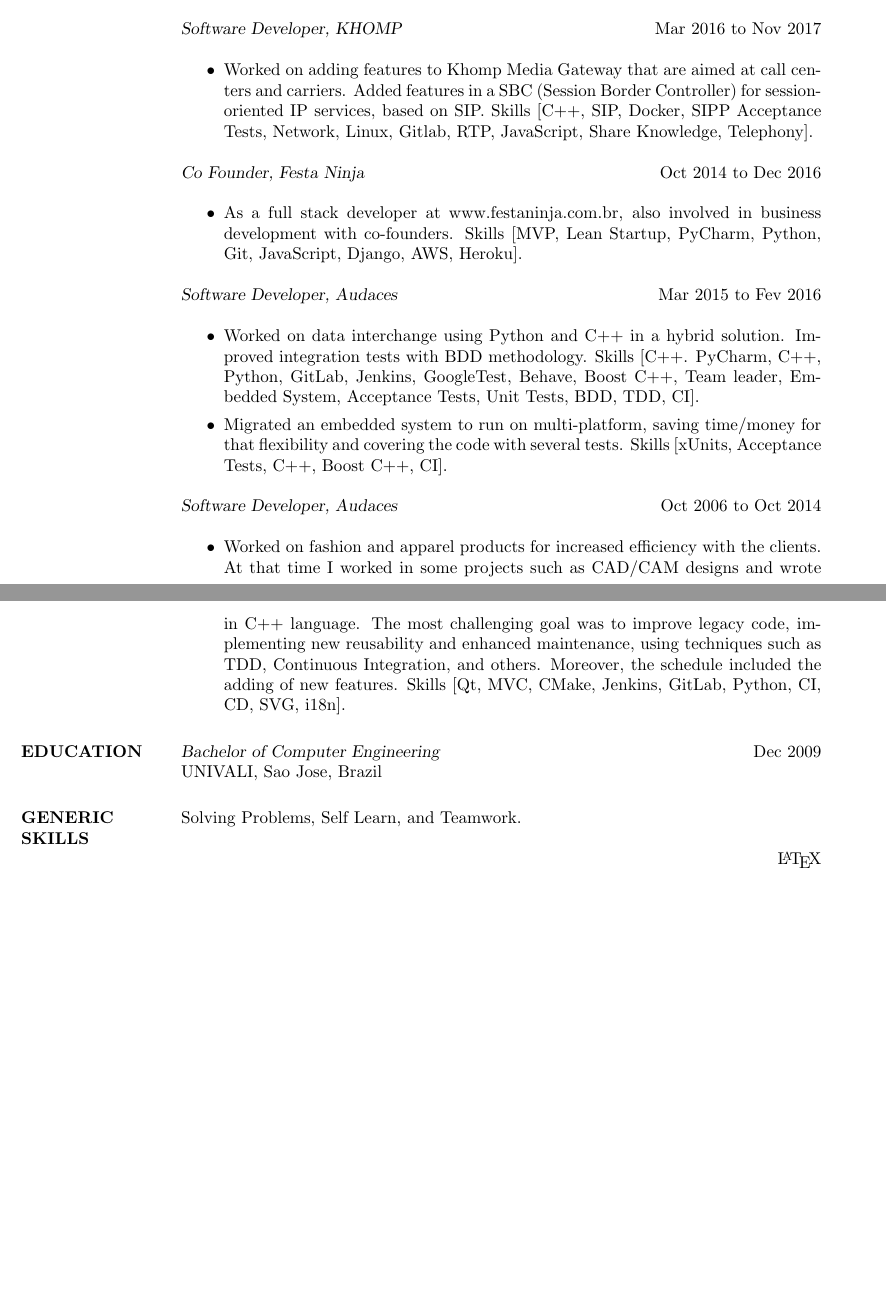
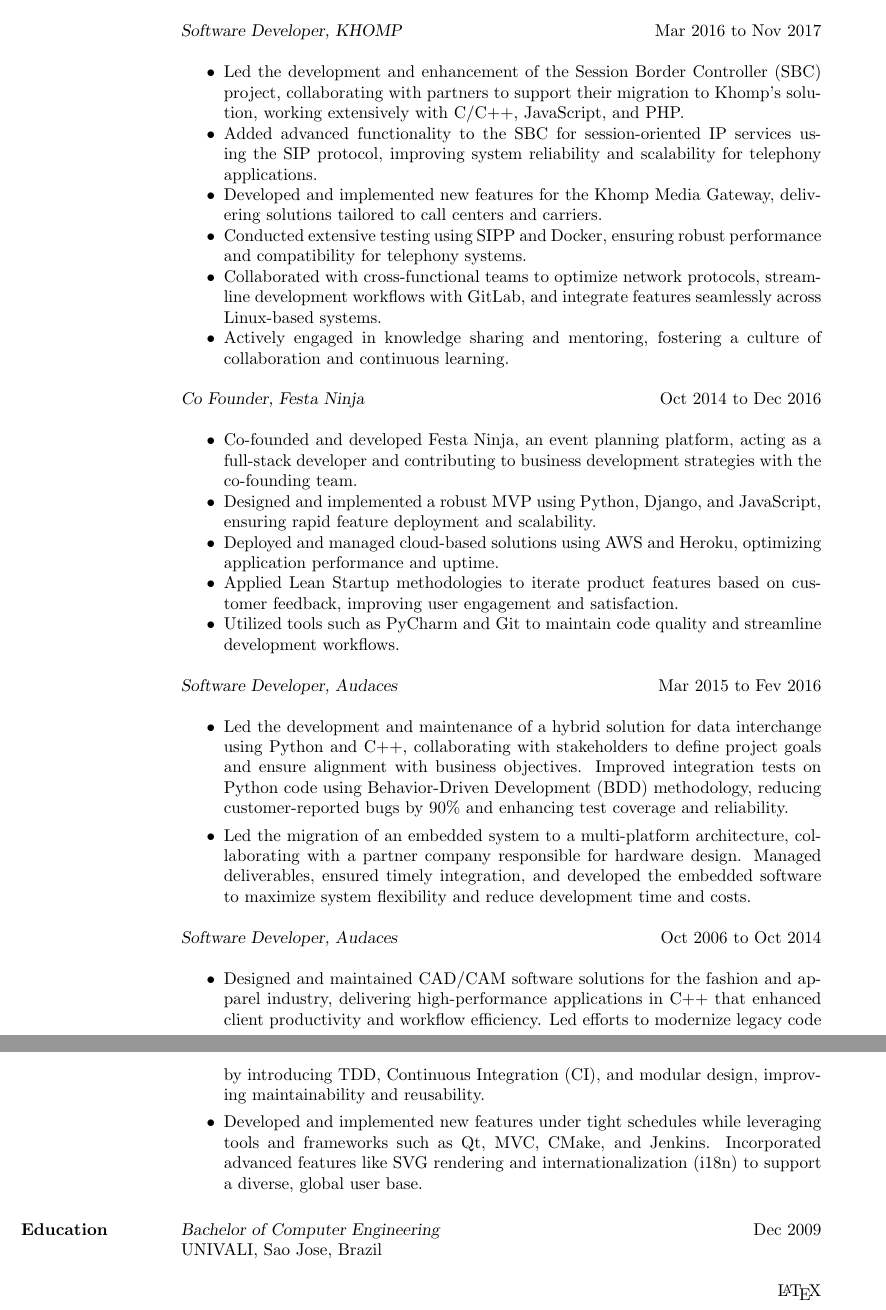
Before and after one commit to fleith/resume, a LaTeX CV (resume.tex): two parts of pages 1 and 2 of 2 before the commit and two parts of pages 2 and 3 of 3 after it, joined at a grey line, cut so that both start at the same text, the shorter picture padded with empty space. Compiled offline with pdfLaTeX.

Commit message:
Resume with 3 pages.

```diff
--- a/resume.tex
+++ b/resume.tex
@@ -27,4 +39,3 @@
 
                 {\sl Software Developer, Autodesk} \hfill Nov 2017 to Sep 2019 \\
                  \begin{itemize}  \itemsep -2pt
-                 \item Developing new features in Maya project (https://www.autodesk.com/products/maya). Skills [C++, Python, 3D, JavaScript, MEL, Tests]
@@ -31,27 +45,38 @@
+                 \item Contributed to the development of the LookdevX plugin in partnership with the open-source MaterialX library, created by Lucasfilm, enabling advanced look development workflows and enhanced interoperability with industry-standard tools.
                 \end{itemize}
 
                 {\sl Software Developer, KHOMP} \hfill Mar 2016 to Nov 2017 \\
                  \begin{itemize}  \itemsep -2pt
-                 \item Worked on adding features to Khomp Media Gateway that are aimed at call centers and carriers. Added features in a SBC (Session Border Controller) for session-oriented IP services, based on SIP. Skills [C++, SIP, Docker, SIPP Acceptance Tests, Network, Linux, Gitlab, RTP, JavaScript, Share Knowledge, Telephony].
+                 \item Led the development and enhancement of the Session Border Controller (SBC) project, collaborating with partners to support their migration to Khomp's solution, working extensively with C/C++, JavaScript, and PHP.
+                 \item Added advanced functionality to the SBC for session-oriented IP services using the SIP protocol, improving system reliability and scalability for telephony applications.
+                 \item Developed and implemented new features for the Khomp Media Gateway, delivering solutions tailored to call centers and carriers.
+                 \item Conducted extensive testing using SIPP and Docker, ensuring robust performance and compatibility for telephony systems.
+                 \item Collaborated with cross-functional teams to optimize network protocols, streamline development workflows with GitLab, and integrate features seamlessly across Linux-based systems.
+                 \item Actively engaged in knowledge sharing and mentoring, fostering a culture of collaboration and continuous learning.
                 \end{itemize}
 
                 {\sl Co Founder, Festa Ninja} \hfill Oct 2014 to Dec 2016 \\
                  \begin{itemize}  \itemsep -2pt
-                 \item As a full stack developer at www.festaninja.com.br, also involved in business development with co-founders. Skills [MVP, Lean Startup, PyCharm, Python, Git, JavaScript, Django, AWS, Heroku].
-                 \end{itemize}
+                 \item Co-founded and developed Festa Ninja, an event planning platform, acting as a full-stack developer and contributing to business development strategies with the co-founding team.
+                 \item Designed and implemented a robust MVP using Python, Django, and JavaScript, ensuring rapid feature deployment and scalability.
+                 \item Deployed and managed cloud-based solutions using AWS and Heroku, optimizing application performance and uptime.
+                 \item Applied Lean Startup methodologies to iterate product features based on customer feedback, improving user engagement and satisfaction.
+                 \item Utilized tools such as PyCharm and Git to maintain code quality and streamline development workflows.
+
+\end{itemize}
 
                 {\sl Software Developer, Audaces} \hfill Mar 2015 to Fev 2016 \\
                   \begin{itemize}
-                    \item Worked on data interchange using Python and C++ in a hybrid solution. Improved integration tests with BDD methodology. Skills [C++. PyCharm, C++, Python, GitLab, Jenkins, GoogleTest, Behave, Boost C++, Team leader, Embedded System, Acceptance Tests, Unit Tests, BDD, TDD, CI].
-                    \item Migrated an embedded system to run on multi-platform, saving time/money for that flexibility and covering the code with several tests. Skills [xUnits, Acceptance Tests, C++, Boost C++, CI].
+                    \item Led the development and maintenance of a hybrid solution for data interchange using Python and C++, collaborating with stakeholders to define project goals and ensure alignment with business objectives. Improved integration tests on Python code using Behavior-Driven Development (BDD) methodology, reducing customer-reported bugs by 90\% and enhancing test coverage and reliability.
+                    \item Led the migration of an embedded system to a multi-platform architecture, collaborating with a partner company responsible for hardware design. Managed deliverables, ensured timely integration, and developed the embedded software to maximize system flexibility and reduce development time and costs.
                    \end{itemize}
 
                 {\sl Software Developer, Audaces} \hfill Oct 2006 to Oct 2014 \\
                   \begin{itemize}
-                   \item Worked on fashion and apparel products for increased efficiency with the clients. At that time I worked in some projects such as CAD/CAM designs and wrote in C++ language. The most challenging goal was to improve legacy code, implementing new reusability and enhanced maintenance, using techniques such as TDD, Continuous Integration, and others. Moreover, the schedule included the adding of new features. Skills [Qt, MVC, CMake, Jenkins, GitLab, Python, CI, CD, SVG, i18n].
-                   \end{itemize}
-\section{EDUCATION} {\sl Bachelor of Computer Engineering} \hfill Dec 2009\\
+                   \item Designed and maintained CAD/CAM software solutions for the fashion and apparel industry, delivering high-performance applications in C++ that enhanced client productivity and workflow efficiency. Led efforts to modernize legacy code by introducing TDD, Continuous Integration (CI), and modular design, improving maintainability and reusability.
+\item Developed and implemented new features under tight schedules while leveraging tools and frameworks such as Qt, MVC, CMake, and Jenkins. Incorporated advanced features like SVG rendering and internationalization (i18n) to support a diverse, global user base.
+\end{itemize}
+\section{Education} {\sl Bachelor of Computer Engineering} \hfill Dec 2009\\
                 UNIVALI, Sao Jose, Brazil
-\section{GENERIC SKILLS} Solving Problems, Self Learn, and Teamwork.
 \end{resume}
 \end{document}
```
Also changed, not shown: resume.tex (23 more changed lines).
